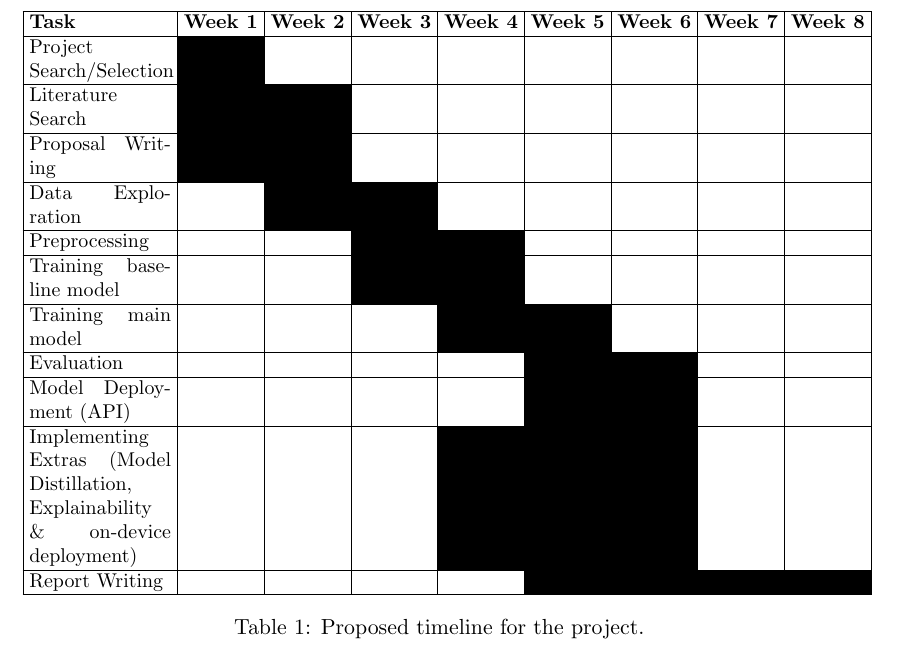
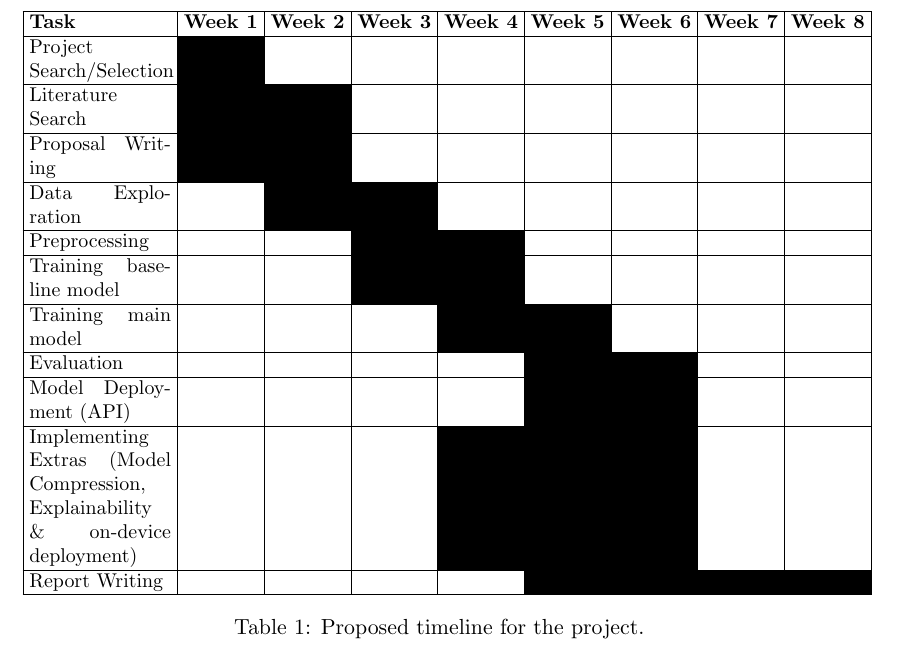
Before and after one commit to ponderingpenguins/applied-machine-learning, a LaTeX document (submissions/proposal/proposal.tex, which reads submissions/proposal/sections/section-10-timeline.tex): part of page 10 of 11, cut so that both start at the same text. Compiled offline with pdfLaTeX.

Commit message:
Typo fix

```diff
--- a/submissions/proposal/sections/section-10-timeline.tex
+++ b/submissions/proposal/sections/section-10-timeline.tex
@@ -33,7 +33,7 @@ The first week corresponds to the week of 20-26 April.
     \hline
     Model Deployment (API) &  &  &  &  & \cellcolor{black} & \cellcolor{black} &  &  \\
     \hline
-    Implementing Extras (Model Distillation, Explainability \& on-device deployment) &  &  &  & \cellcolor{black} & \cellcolor{black} & \cellcolor{black} &  &  \\
+    Implementing Extras (Model Compression, Explainability \& on-device deployment) &  &  &  & \cellcolor{black} & \cellcolor{black} & \cellcolor{black} &  &  \\
     \hline
     Report Writing &  &  &  &  & \cellcolor{black} & \cellcolor{black} & \cellcolor{black} & \cellcolor{black} \\
     \hline
```
